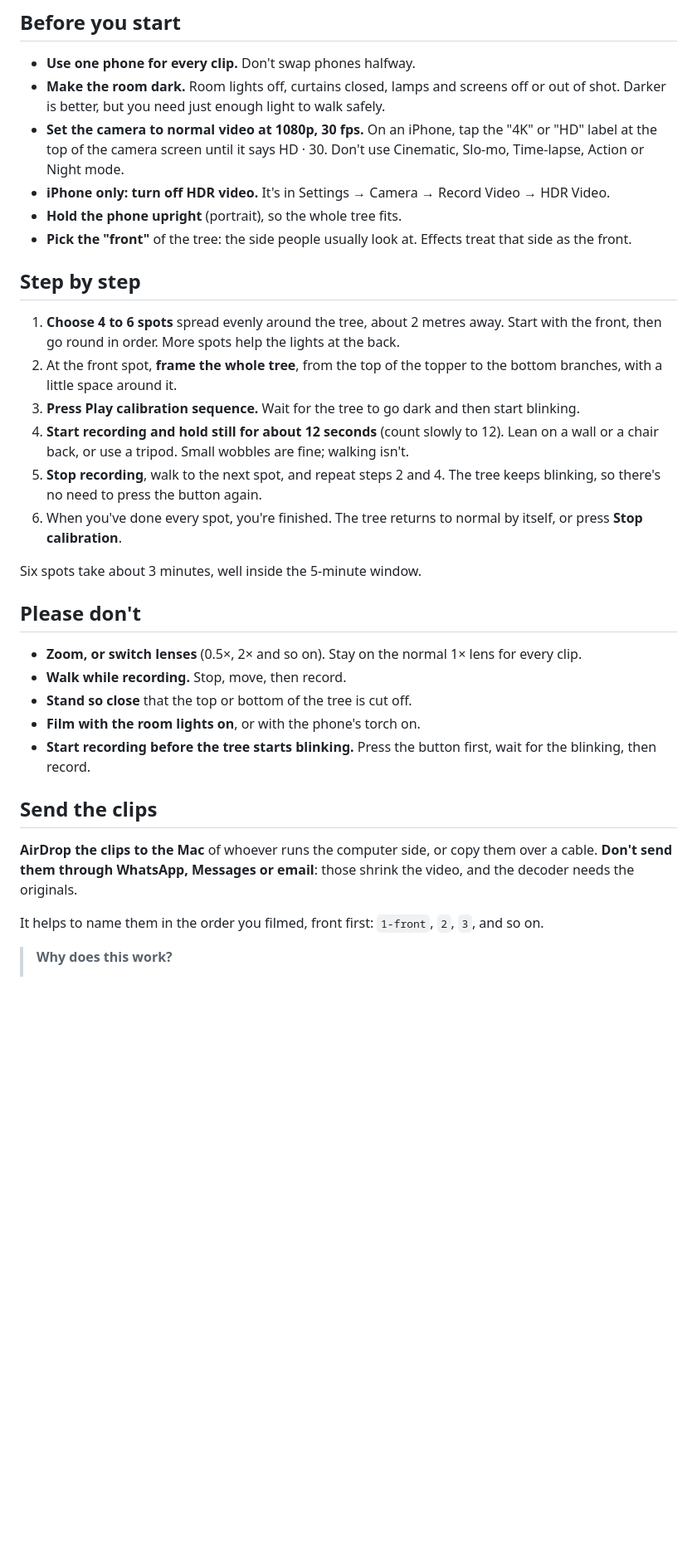
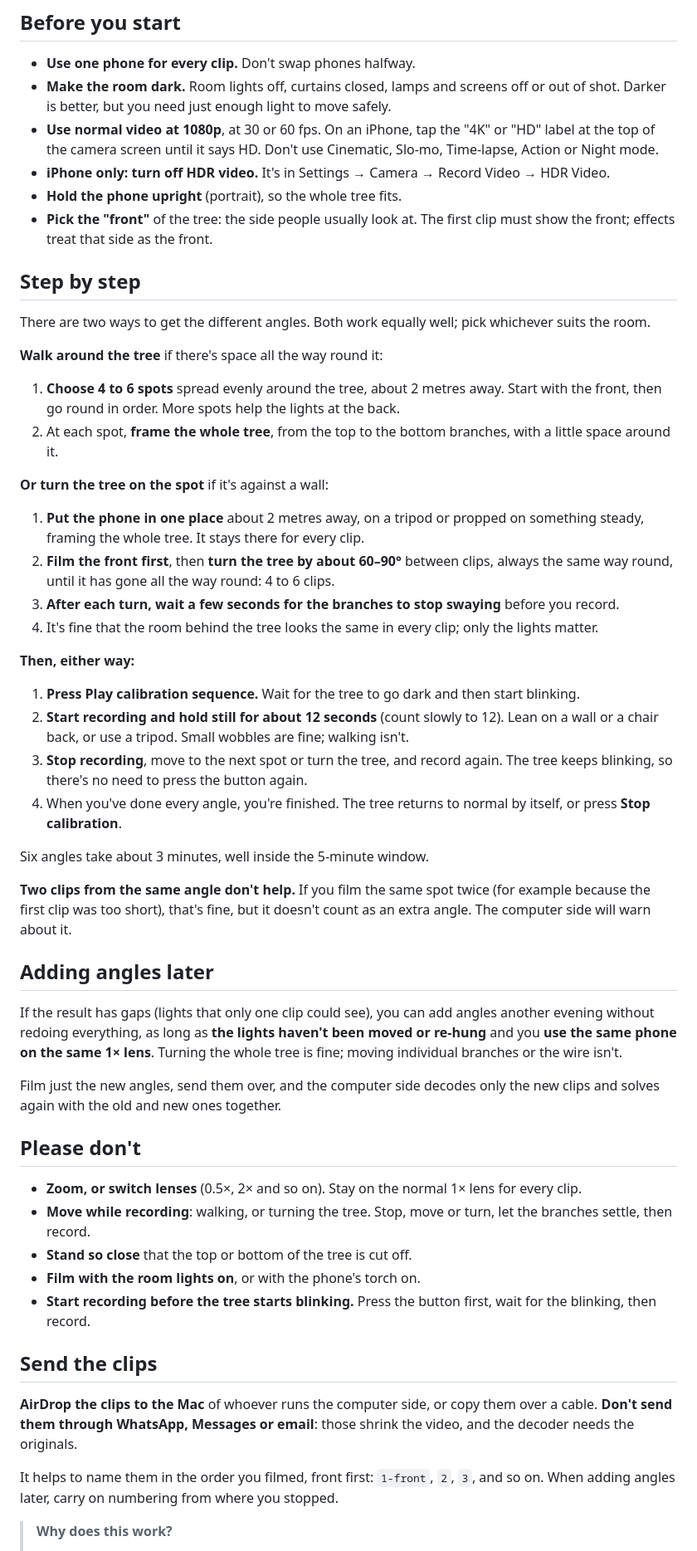
Before and after one commit to ldn-house/tree, a Markdown page: docs/calibrate-the-tree.md, the part around one of its changes. Shown at 83% size. Rendered like a GitHub page; blank space fills up the shorter version.

```diff
--- a/docs/calibrate-the-tree.md
+++ b/docs/calibrate-the-tree.md
@@ -22,27 +22,49 @@ Pressing the button again while it's still blinking does nothing. If the 5 minut
 ## Before you start
 
 - **Use one phone for every clip.** Don't swap phones halfway.
-- **Make the room dark.** Room lights off, curtains closed, lamps and screens off or out of shot. Darker is better, but you need just enough light to walk safely.
-- **Set the camera to normal video at 1080p, 30 fps.** On an iPhone, tap the "4K" or "HD" label at the top of the camera screen until it says HD · 30. Don't use Cinematic, Slo-mo, Time-lapse, Action or Night mode.
+- **Make the room dark.** Room lights off, curtains closed, lamps and screens off or out of shot. Darker is better, but you need just enough light to move safely.
+- **Use normal video at 1080p**, at 30 or 60 fps. On an iPhone, tap the "4K" or "HD" label at the top of the camera screen until it says HD. Don't use Cinematic, Slo-mo, Time-lapse, Action or Night mode.
 - **iPhone only: turn off HDR video.** It's in Settings → Camera → Record Video → HDR Video.
 - **Hold the phone upright** (portrait), so the whole tree fits.
-- **Pick the "front"** of the tree: the side people usually look at. Effects treat that side as the front.
+- **Pick the "front"** of the tree: the side people usually look at. The first clip must show the front; effects treat that side as the front.
 
 ## Step by step
 
+There are two ways to get the different angles. Both work equally well; pick whichever suits the room.
+
+**Walk around the tree** if there's space all the way round it:
+
 1. **Choose 4 to 6 spots** spread evenly around the tree, about 2 metres away. Start with the front, then go round in order. More spots help the lights at the back.
-2. At the front spot, **frame the whole tree**, from the top of the topper to the bottom branches, with a little space around it.
-3. **Press Play calibration sequence.** Wait for the tree to go dark and then start blinking.
-4. **Start recording and hold still for about 12 seconds** (count slowly to 12). Lean on a wall or a chair back, or use a tripod. Small wobbles are fine; walking isn't.
-5. **Stop recording**, walk to the next spot, and repeat steps 2 and 4. The tree keeps blinking, so there's no need to press the button again.
-6. When you've done every spot, you're finished. The tree returns to normal by itself, or press **Stop calibration**.
+2. At each spot, **frame the whole tree**, from the top to the bottom branches, with a little space around it.
 
-Six spots take about 3 minutes, well inside the 5-minute window.
+**Or turn the tree on the spot** if it's against a wall:
+
+1. **Put the phone in one place** about 2 metres away, on a tripod or propped on something steady, framing the whole tree. It stays there for every clip.
+2. **Film the front first**, then **turn the tree by about 60–90°** between clips, always the same way round, until it has gone all the way round: 4 to 6 clips.
+3. **After each turn, wait a few seconds for the branches to stop swaying** before you record.
+4. It's fine that the room behind the tree looks the same in every clip; only the lights matter.
+
+**Then, either way:**
+
+1. **Press Play calibration sequence.** Wait for the tree to go dark and then start blinking.
+2. **Start recording and hold still for about 12 seconds** (count slowly to 12). Lean on a wall or a chair back, or use a tripod. Small wobbles are fine; walking isn't.
+3. **Stop recording**, move to the next spot or turn the tree, and record again. The tree keeps blinking, so there's no need to press the button again.
+4. When you've done every angle, you're finished. The tree returns to normal by itself, or press **Stop calibration**.
+
+Six angles take about 3 minutes, well inside the 5-minute window.
+
+**Two clips from the same angle don't help.** If you film the same spot twice (for example because the first clip was too short), that's fine, but it doesn't count as an extra angle. The computer side will warn about it.
+
+## Adding angles later
+
+If the result has gaps (lights that only one clip could see), you can add angles another evening without redoing everything, as long as **the lights haven't been moved or re-hung** and you **use the same phone on the same 1× lens**. Turning the whole tree is fine; moving individual branches or the wire isn't.
+
+Film just the new angles, send them over, and the computer side decodes only the new clips and solves again with the old and new ones together.
 
 ## Please don't
 
 - **Zoom, or switch lenses** (0.5×, 2× and so on). Stay on the normal 1× lens for every clip.
-- **Walk while recording.** Stop, move, then record.
+- **Move while recording**: walking, or turning the tree. Stop, move or turn, let the branches settle, then record.
 - **Stand so close** that the top or bottom of the tree is cut off.
 - **Film with the room lights on**, or with the phone's torch on.
 - **Start recording before the tree starts blinking.** Press the button first, wait for the blinking, then record.
@@ -51,7 +73,7 @@ Six spots take about 3 minutes, well inside the 5-minute window.
 
 **AirDrop the clips to the Mac** of whoever runs the computer side, or copy them over a cable. **Don't send them through WhatsApp, Messages or email**: those shrink the video, and the decoder needs the originals.
 
-It helps to name them in the order you filmed, front first: `1-front`, `2`, `3`, and so on.
+It helps to name them in the order you filmed, front first: `1-front`, `2`, `3`, and so on. When adding angles later, carry on numbering from where you stopped.
 
 > **Why does this work?**
 >
```
Also changed, not shown: other parts of docs/calibrate-the-tree.md (+10 -4 lines), docs/calibration-findings.md (+26 -0 lines).
